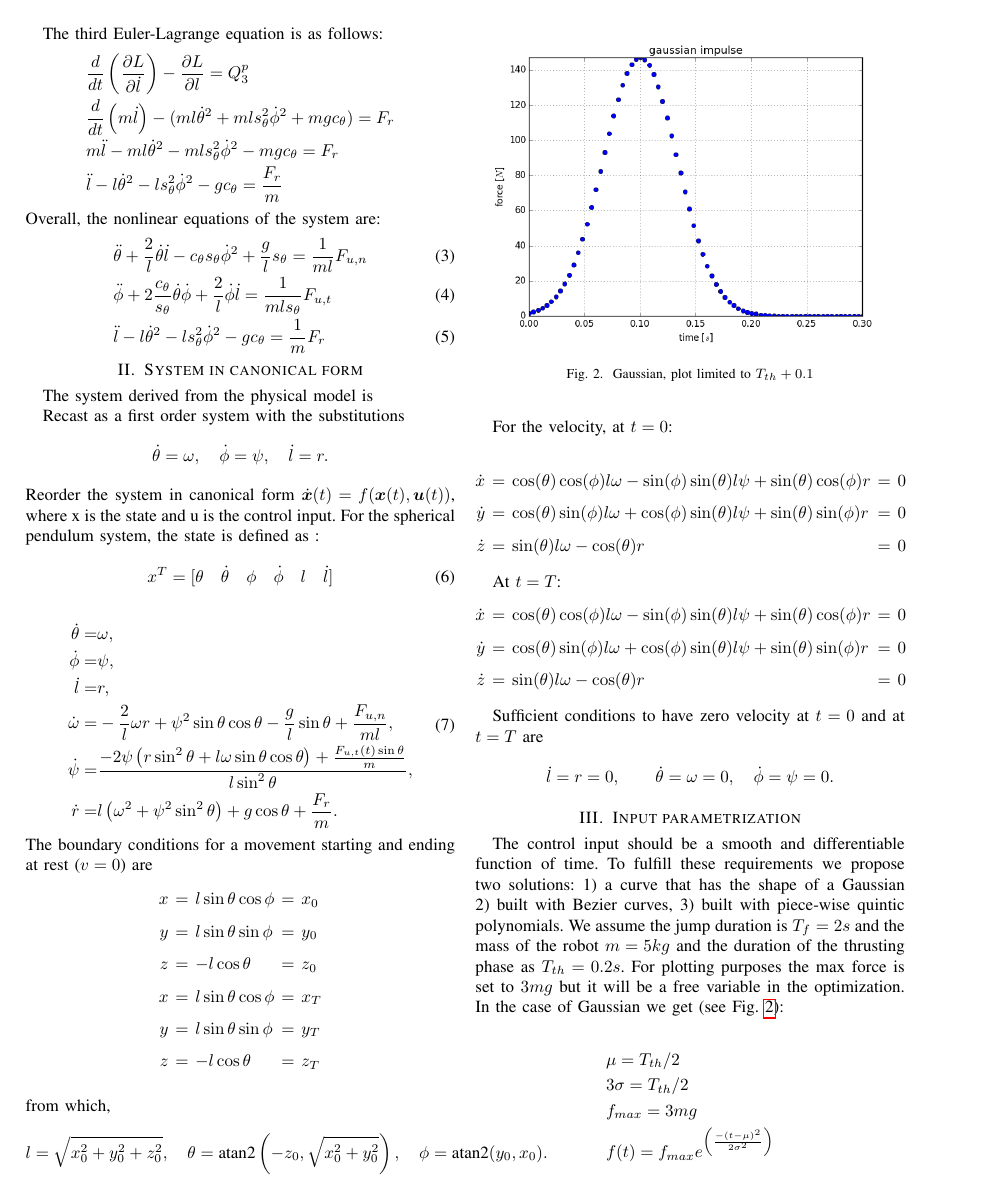
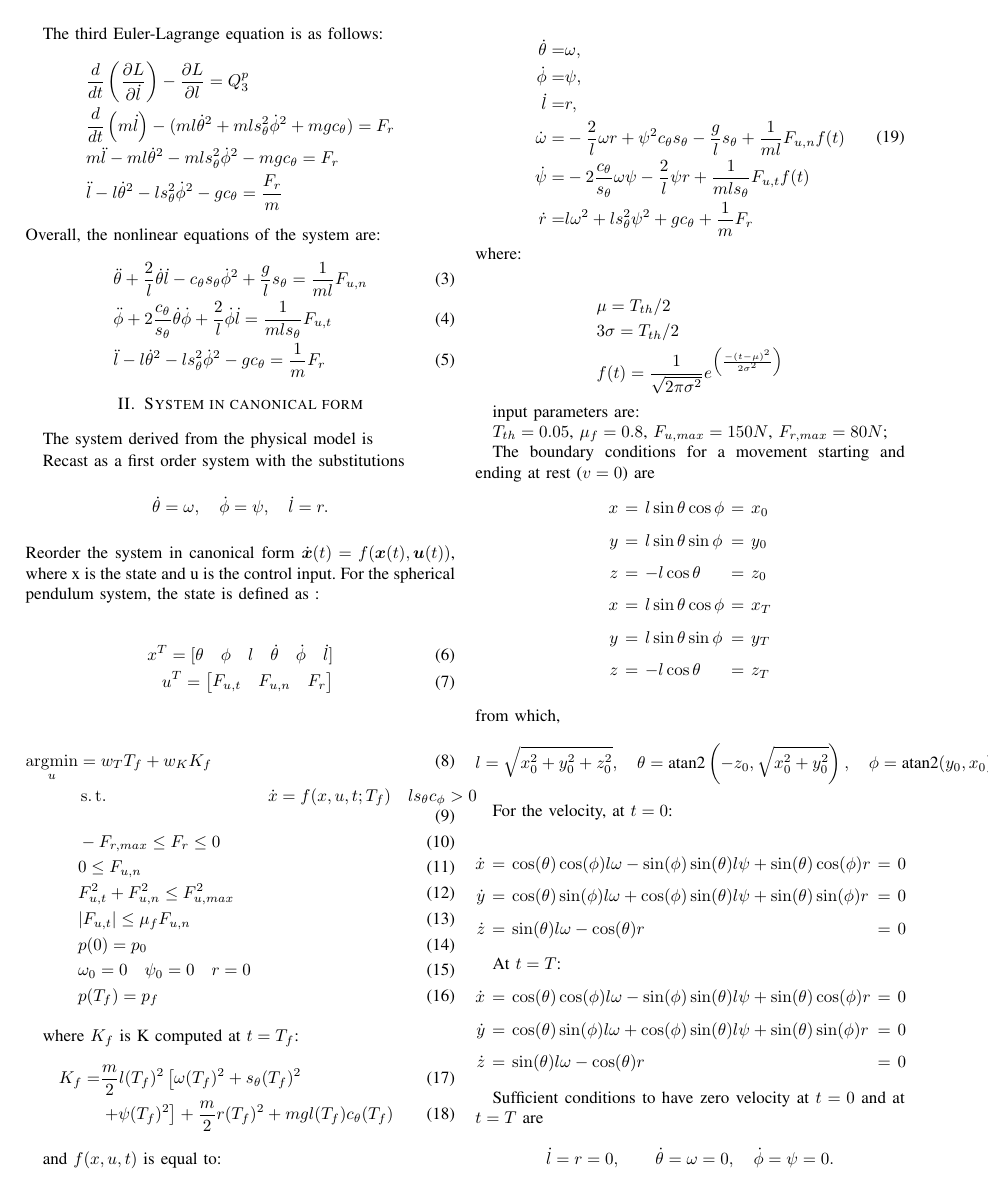
Before and after one commit to mfocchi/climbingrobot_matlab_optimization, a LaTeX paper (main.tex): page 3 of 7. Compiled offline with pdfLaTeX; a missing font is replaced by an installed copy or a similar font; a LaTeX package or settings file that is missing is left out.

Commit message:
last changes with marco

```diff
--- a/main.tex
+++ b/main.tex
@@ -279,26 +279,66 @@ And the potential energy $V$ :
 	Reorder the system in canonical form $\dot{\bm{x}}(t)=f(\bm{x}(t),\bm{u}(t))$, where x is the state and u is the control input.
 	For the spherical pendulum system, the state is defined as :
 
-	\begin{equation}
+	\begin{align}
           \label{eq:State}
-		x^T= [\theta \quad \dot{\theta} \quad  \phi \quad \dot{\phi}\quad   l   \quad  \dot{l}]
-	\end{equation}
+		x^T= [\theta \quad   \phi \quad   l \quad \dot{\theta} \quad   \dot{\phi}\quad   \dot{l}] \\
+		u^T = \mat{ F_{u,t} & F_{u,n} &  F_{r}}
+	\end{align}
+
+
+	\begin{align} % TODO check Fun cause is an inpulse not a force
+	\label{eq:optim_ctrl_problem}
+		\argmin_u &= w_T T_f + w_{K}K_f \\
+		&\st
+		& \dot{x} = f(x,u,t; T_f)
+		& \quad l s_\theta c_\phi > 0 \\
+		        &-F_{r,max} \leq F_r \leq 0 \\ %rope can only pull
+			    & 0 \leq F_{u,n}  \\ %unilateral
+			    &  F_{u,t}^2 + F_{u,n}^2 \leq F_{u,max}^2 \\ % actuation
+			    &  \vert F_{u,t} \vert   \leq \mu_f  F_{u,n} \\ % friction
+			    & p(0) = p_0 \\ % initial pos
+			    & \omega_{0} = 0 \quad  \psi_{0} = 0  \quad r = 0 \\
+			    & p(T_f) = p_f % final pos
+	\end{align}
+
+
+	where $K_f$ is K computed at $t = T_f$: %TODO rename T in K
+	\begin{align}
+	 K_f =& \frac{m}{2} l(T_f)^2 \left[ \omega(T_f)^2 + s_\theta(T_f)^2 \right. \\
+			 & \left. +\psi(T_f)^2\right] + \frac{m}{2}r(T_f)^2 + mgl(T_f) c_\theta (T_f)
+ 	\end{align}
+
+	and $ f(x,u,t) $ is equal to:
+
 
 	%%
 	\begin{equation}
-          \begin{aligned}
+    \begin{aligned}
 		\dot{\theta} =& \omega,\\
 		\dot{\phi}   =&\psi,\\
 		\dot{l}      =&r,\\
-		\dot{\omega} =& -\frac{2}{l} \omega r +\psi^2\sin\theta\cos\theta -\frac{g}{l} \sin\theta+\frac{F_{u,n}}{ml},\\
-		\dot{\psi} =& \frac{-2\psi\left(r\sin^2\theta+l\omega\sin\theta\cos\theta\right)+\frac{F_{u,t}(t)\sin\theta}{m}}{l\sin^2\theta},\\
-		\dot{r} =&
-                l\left(\omega^2+\psi^2\sin^2\theta\right)+g\cos\theta
-                +\frac{F_{r}}{m}.
-              \end{aligned}
-                \label{eq:CanonicalForm}
+	    \dot{\omega} =& - \frac{2}{l}\omega r +  \psi^2 c_{\theta} s_{\theta} -\frac{g}{l} s_{\theta} + \frac{1}{ml} F_{u,n} f(t)\\
+	    \dot{\psi} =&  -2 \frac{c_{\theta}}{s_{\theta}} \omega \psi - \frac{2}{l}\psi r + \frac{1}{ml s_{\theta} } F_{u,t} f(t)\\
+	    \dot{r} =& l \omega^2 + ls_{\theta}^2 \psi^2 + g c_{\theta} + \frac{1}{m} F_r
+        \end{aligned}
+        \label{eq:CanonicalForm}
 	\end{equation}
 	%%%
+	where:
+
+	\begin{align*}
+	\centering
+	&\mu = T_{th}/2\\
+	&3 \sigma = T_{th}/2\\
+	&f(t) = \frac{1}{\sqrt{ 2  \pi \sigma^2}} e^{\left( \frac{-(t - \mu)^2}{2\sigma^2} \right)}
+	\end{align*}
+
+	input parameters are:
+
+	$T_{th}= 0.05$, 	$\mu_f = 0.8$,	$F_{u,max}  =150 N$,	$F_{r,max} =80 N$; % Fr in negative
+
+
+
 	The boundary conditions for a movement starting and ending at rest ($v=0$) are
 	%%%
 	\begin{EQ}[rclcl]
@@ -344,7 +384,7 @@ And the potential energy $V$ :
 
 \section{Input parametrization}
 
-The control input should be a smooth and differentiable function of time. To fulfill these requirements we propose two solutions: 1) a curve that has the shape of a Gaussian 2) built with Bezier curves, 3) built with piece-wise quintic polynomials. We assume the jump duration is $T_f=2s$ and the mass of the robot $m=5 kg$ and the duration of the thrusting phase as $T_{th} = 0.2 s$. For plotting purposes the max force is set to $ 3mg $ but it will be a free variable in the optimization. In the case of Gaussian we get (see Fig. \ref{fig:gaussian}):
+The control input should be a smooth and differentiable function of time. To fulfill these requirements we propose two solutions: 1) a curve that has the shape of a Gaussian 2) built with Bezier curves, 3) built with piece-wise quintic polynomials. We assume the jump duration is $T_f=2s$ and the mass of the robot $m=5 kg$ and the duration of the thrusting phase as $T_{th} = 0.05 s$. For plotting purposes the max force is set to $ 3mg $ but it will be a free variable in the optimization. In the case of Gaussian we get (see Fig. \ref{fig:gaussian}):
 
 \begin{figure}
 	\includegraphics[width=\columnwidth]{figs/gaussian}
@@ -357,8 +397,7 @@ The control input should be a smooth and differentiable function of time. To ful
 \centering
 &\mu = T_{th}/2\\
 &3 \sigma = T_{th}/2\\
-&f_{max} = 3mg \\
-&f(t) = f_{max} e^{\left( \frac{-(t - \mu)^2}{2\sigma^2} \right)}
+&f(t) = e^{\left( \frac{-(t - \mu)^2}{2\sigma^2} \right)}
 \end{align*}
 
 In the case of the Bezier curve we chose the Bezier curves that are binomial polynomial with this expression:
```
Also changed, not shown: 1 other file.
